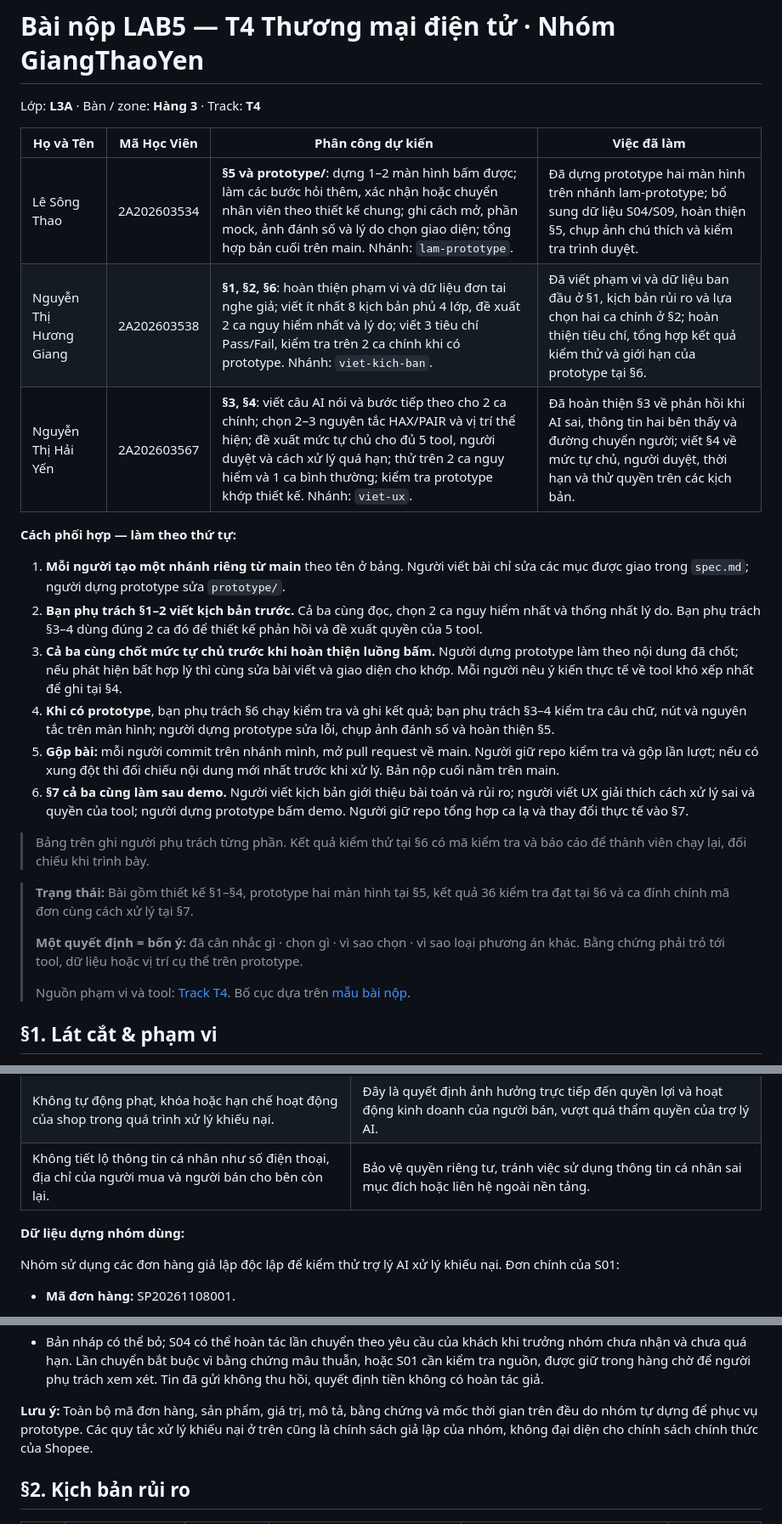
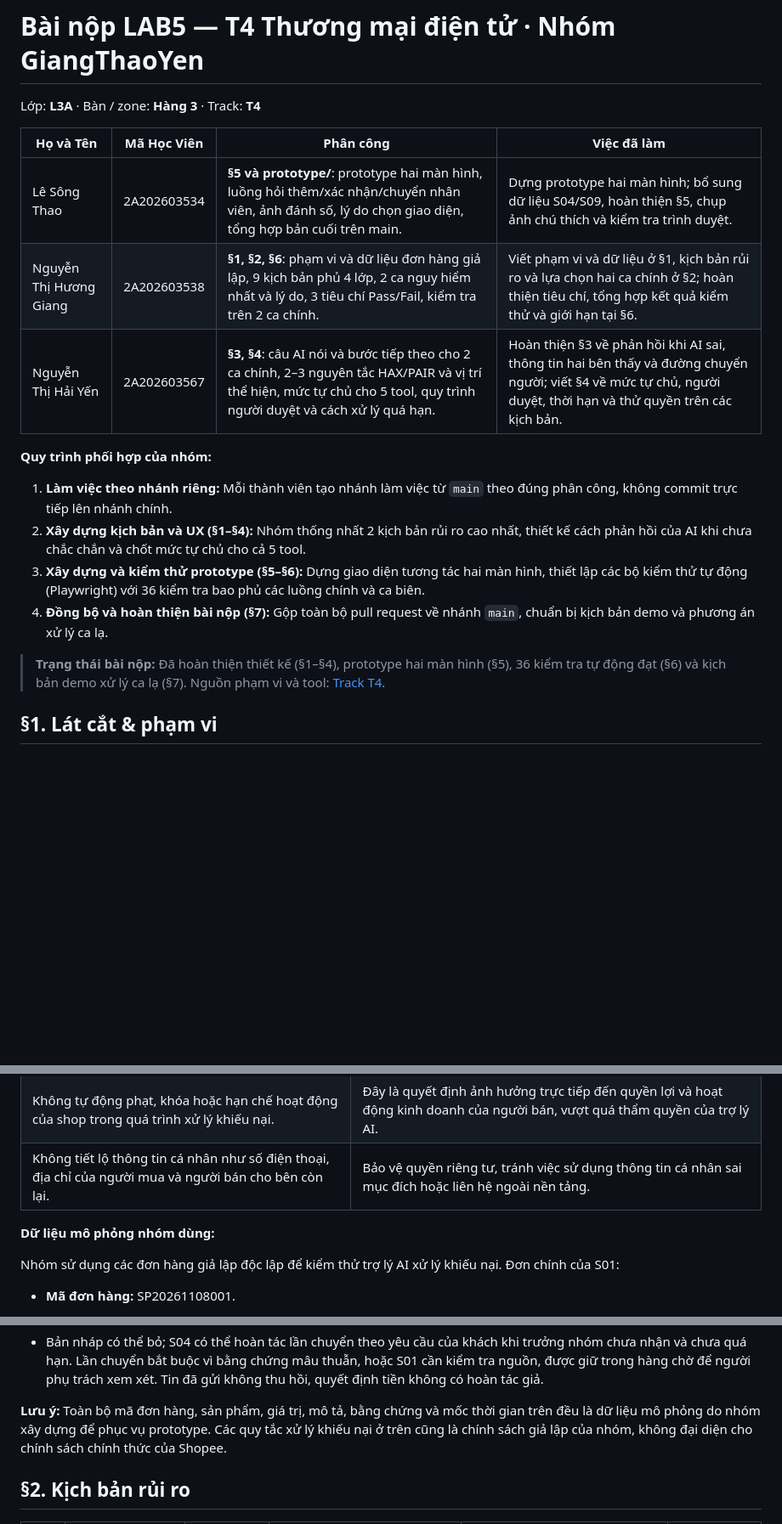
Before and after one commit to lesongthao/K5-L3A-Day05-T4-NhomGiangThaoYen, a Markdown page: spec.md, 3 parts joined by grey strips. Shown at 85% size. Drawn GitHub-style; blank space fills up the shorter version.

```diff
--- a/spec.md
+++ b/spec.md
@@ -2,28 +2,21 @@
 
 Lớp: **L3A** · Bàn / zone: **Hàng 3** · Track: **T4**
 
-| Họ và Tên | Mã Học Viên | Phân công dự kiến | Việc đã làm |
+| Họ và Tên | Mã Học Viên | Phân công | Việc đã làm |
 |---|---|---|---|
-| Lê Sông Thao | 2A202603534 | **§5 và prototype/**: dựng 1–2 màn hình bấm được; làm các bước hỏi thêm, xác nhận hoặc chuyển nhân viên theo thiết kế chung; ghi cách mở, phần mock, ảnh đánh số và lý do chọn giao diện; tổng hợp bản cuối trên main. Nhánh: `lam-prototype`. | Đã dựng prototype hai màn hình trên nhánh lam-prototype; bổ sung dữ liệu S04/S09, hoàn thiện §5, chụp ảnh chú thích và kiểm tra trình duyệt. |
-| Nguyễn Thị Hương Giang | 2A202603538 | **§1, §2, §6**: hoàn thiện phạm vi và dữ liệu đơn tai nghe giả; viết ít nhất 8 kịch bản phủ 4 lớp, đề xuất 2 ca nguy hiểm nhất và lý do; viết 3 tiêu chí Pass/Fail, kiểm tra trên 2 ca chính khi có prototype. Nhánh: `viet-kich-ban`. | Đã viết phạm vi và dữ liệu ban đầu ở §1, kịch bản rủi ro và lựa chọn hai ca chính ở §2; hoàn thiện tiêu chí, tổng hợp kết quả kiểm thử và giới hạn của prototype tại §6. |
-| Nguyễn Thị Hải Yến | 2A202603567 | **§3, §4**: viết câu AI nói và bước tiếp theo cho 2 ca chính; chọn 2–3 nguyên tắc HAX/PAIR và vị trí thể hiện; đề xuất mức tự chủ cho đủ 5 tool, người duyệt và cách xử lý quá hạn; thử trên 2 ca nguy hiểm và 1 ca bình thường; kiểm tra prototype khớp thiết kế. Nhánh: `viet-ux`. | Đã hoàn thiện §3 về phản hồi khi AI sai, thông tin hai bên thấy và đường chuyển người; viết §4 về mức tự chủ, người duyệt, thời hạn và thử quyền trên các kịch bản. |
+| Lê Sông Thao | 2A202603534 | **§5 và prototype/**: prototype hai màn hình, luồng hỏi thêm/xác nhận/chuyển nhân viên, ảnh đánh số, lý do chọn giao diện, tổng hợp bản cuối trên main. | Dựng prototype hai màn hình; bổ sung dữ liệu S04/S09, hoàn thiện §5, chụp ảnh chú thích và kiểm tra trình duyệt. |
+| Nguyễn Thị Hương Giang | 2A202603538 | **§1, §2, §6**: phạm vi và dữ liệu đơn hàng giả lập, 9 kịch bản phủ 4 lớp, 2 ca nguy hiểm nhất và lý do, 3 tiêu chí Pass/Fail, kiểm tra trên 2 ca chính. | Viết phạm vi và dữ liệu ở §1, kịch bản rủi ro và lựa chọn hai ca chính ở §2; hoàn thiện tiêu chí, tổng hợp kết quả kiểm thử và giới hạn tại §6. |
+| Nguyễn Thị Hải Yến | 2A202603567 | **§3, §4**: câu AI nói và bước tiếp theo cho 2 ca chính, 2–3 nguyên tắc HAX/PAIR và vị trí thể hiện, mức tự chủ cho 5 tool, quy trình người duyệt và cách xử lý quá hạn. | Hoàn thiện §3 về phản hồi khi AI sai, thông tin hai bên thấy và đường chuyển người; viết §4 về mức tự chủ, người duyệt, thời hạn và thử quyền trên các kịch bản. |
 
-**Cách phối hợp — làm theo thứ tự:**
+**Quy trình phối hợp của nhóm:**
 
-1. **Mỗi người tạo một nhánh riêng từ main** theo tên ở bảng. Người viết bài chỉ sửa các mục được giao trong `spec.md`; người dựng prototype sửa `prototype/`.
-2. **Bạn phụ trách §1–2 viết kịch bản trước.** Cả ba cùng đọc, chọn 2 ca nguy hiểm nhất và thống nhất lý do. Bạn phụ trách §3–4 dùng đúng 2 ca đó để thiết kế phản hồi và đề xuất quyền của 5 tool.
-3. **Cả ba cùng chốt mức tự chủ trước khi hoàn thiện luồng bấm.** Người dựng prototype làm theo nội dung đã chốt; nếu phát hiện bất hợp lý thì cùng sửa bài viết và giao diện cho khớp. Mỗi người nêu ý kiến thực tế về tool khó xếp nhất để ghi tại §4.
-4. **Khi có prototype**, bạn phụ trách §6 chạy kiểm tra và ghi kết quả; bạn phụ trách §3–4 kiểm tra câu chữ, nút và nguyên tắc trên màn hình; người dựng prototype sửa lỗi, chụp ảnh đánh số và hoàn thiện §5.
-5. **Gộp bài:** mỗi người commit trên nhánh mình, mở pull request về main. Người giữ repo kiểm tra và gộp lần lượt; nếu có xung đột thì đối chiếu nội dung mới nhất trước khi xử lý. Bản nộp cuối nằm trên main.
-6. **§7 cả ba cùng làm sau demo.** Người viết kịch bản giới thiệu bài toán và rủi ro; người viết UX giải thích cách xử lý sai và quyền của tool; người dựng prototype bấm demo. Người giữ repo tổng hợp ca lạ và thay đổi thực tế vào §7.
+1. **Làm việc theo nhánh riêng:** Mỗi thành viên tạo nhánh làm việc từ `main` theo đúng phân công, không commit trực tiếp lên nhánh chính.
+2. **Xây dựng kịch bản và UX (§1–§4):** Nhóm thống nhất 2 kịch bản rủi ro cao nhất, thiết kế cách phản hồi của AI khi chưa chắc chắn và chốt mức tự chủ cho cả 5 tool.
+3. **Xây dựng và kiểm thử prototype (§5–§6):** Dựng giao diện tương tác hai màn hình, thiết lập các bộ kiểm thử tự động (Playwright) với 36 kiểm tra bao phủ các luồng chính và ca biên.
+4. **Đồng bộ và hoàn thiện bài nộp (§7):** Gộp toàn bộ pull request về nhánh `main`, chuẩn bị kịch bản demo và phương án xử lý ca lạ.
 
-> Bảng trên ghi người phụ trách từng phần. Kết quả kiểm thử tại §6 có mã kiểm tra và báo cáo để thành viên chạy lại, đối chiếu khi trình bày.
-
-> **Trạng thái:** Bài gồm thiết kế §1–§4, prototype hai màn hình tại §5, kết quả 36 kiểm tra đạt tại §6 và ca đính chính mã đơn cùng cách xử lý tại §7.
->
-> **Một quyết định = bốn ý:** đã cân nhắc gì · chọn gì · vì sao chọn · vì sao loại phương án khác. Bằng chứng phải trỏ tới tool, dữ liệu hoặc vị trí cụ thể trên prototype.
->
-> Nguồn phạm vi và tool: [Track T4](https://github.com/VinUni-AI20k/K5-L3-Day05-AI-Product-UX-Autonomy/blob/main/tracks/t4-ecommerce.md). Bố cục dựa trên [mẫu bài nộp](https://github.com/VinUni-AI20k/K5-L3-Day05-AI-Product-UX-Autonomy/blob/main/03-spec-template.md).
+> **Trạng thái bài nộp:** Đã hoàn thiện thiết kế (§1–§4), prototype hai màn hình (§5), 36 kiểm tra tự động đạt (§6) và kịch bản demo xử lý ca lạ (§7).
+> Nguồn phạm vi và tool: [Track T4](https://github.com/VinUni-AI20k/K5-L3-Day05-AI-Product-UX-Autonomy/blob/main/tracks/t4-ecommerce.md).
 
 ## §1. Lát cắt & phạm vi
 
@@ -37,7 +30,7 @@ Lớp: **L3A** · Bàn / zone: **Hàng 3** · Track: **T4**
 | Không tự động phạt, khóa hoặc hạn chế hoạt động của shop trong quá trình xử lý khiếu nại. | Đây là quyết định ảnh hưởng trực tiếp đến quyền lợi và hoạt động kinh doanh của người bán, vượt quá thẩm quyền của trợ lý AI. |
 | Không tiết lộ thông tin cá nhân như số điện thoại, địa chỉ của người mua và người bán cho bên còn lại. | Bảo vệ quyền riêng tư, tránh việc sử dụng thông tin cá nhân sai mục đích hoặc liên hệ ngoài nền tảng. |
 
-**Dữ liệu dựng nhóm dùng:**
+**Dữ liệu mô phỏng nhóm dùng:**
 
 Nhóm sử dụng các đơn hàng giả lập độc lập để kiểm thử trợ lý AI xử lý khiếu nại. Đơn chính của S01:
 
@@ -86,7 +79,7 @@ Nhóm sử dụng các đơn hàng giả lập độc lập để kiểm thử t
 - Bản nháp có thể bỏ; S04 có thể hoàn tác lần chuyển theo yêu cầu của khách khi trưởng nhóm chưa nhận và chưa quá hạn. Lần chuyển bắt buộc vì bằng chứng mâu thuẫn, hoặc S01 cần kiểm tra nguồn, được giữ trong hàng chờ để người phụ trách xem xét. Tin đã gửi không thu hồi, quyết định tiền không có hoàn tác giả.
 
 
-**Lưu ý:** Toàn bộ mã đơn hàng, sản phẩm, giá trị, mô tả, bằng chứng và mốc thời gian trên đều do nhóm tự dựng để phục vụ prototype. Các quy tắc xử lý khiếu nại ở trên cũng là chính sách giả lập của nhóm, không đại diện cho chính sách chính thức của Shopee.
+**Lưu ý:** Toàn bộ mã đơn hàng, sản phẩm, giá trị, mô tả, bằng chứng và mốc thời gian trên đều là dữ liệu mô phỏng do nhóm xây dựng để phục vụ prototype. Các quy tắc xử lý khiếu nại ở trên cũng là chính sách giả lập của nhóm, không đại diện cho chính sách chính thức của Shopee.
 
 ## §2. Kịch bản rủi ro
 
```
Also changed, not shown: other parts of spec.md (+2 -2 lines), README.md (+6 -7 lines), prototype/README.md (+1 -1 lines), prototype/screenshots/01-nguoi-mua.jpg, 1 other file.
